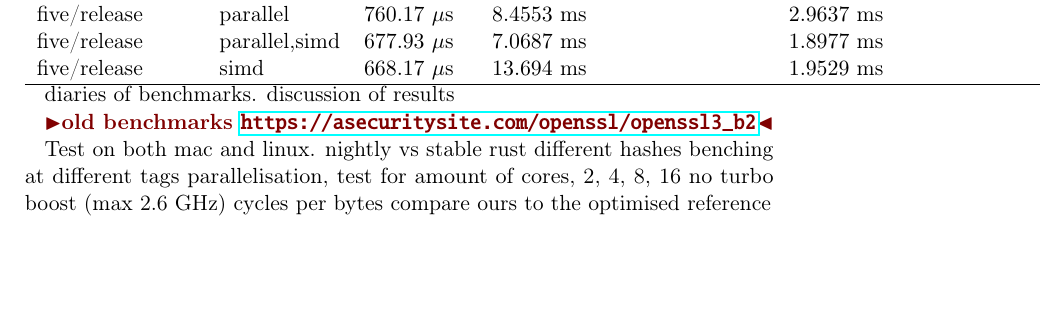
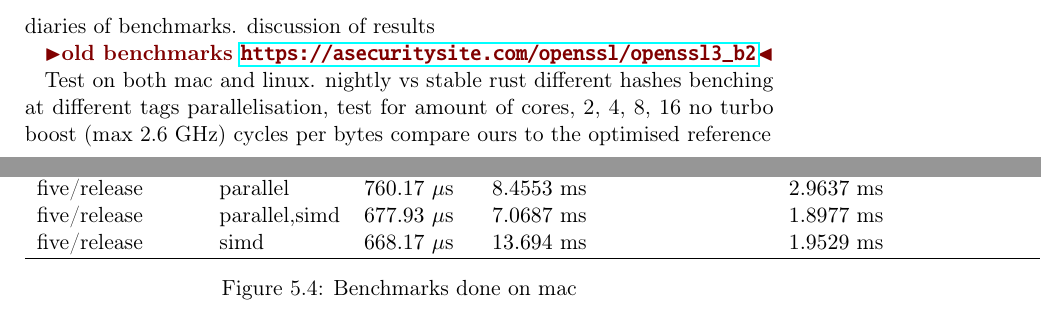
Before and after one commit to Mactherobot/sdith-rust, a LaTeX thesis (project/template.tex): part of page 69 of 75 before the commit and two parts of pages 67 and 69 of 75 after it, the two joined at a grey line, cut so that both start at the same text, the shorter picture padded with empty space. Compiled offline with pdfLaTeX.

Commit message:
Small correction

```diff
--- a/project/template.tex
+++ b/project/template.tex
@@ -2116,7 +2118,8 @@ We measured performance in both cycles per byte and time. Furthermore we measure
  five/release       & simd          & $668.17$ $\mu$s    & $13.694$ ms                     & $1.9529$ ms                         \\
 \hline
 \end{tabular}
-
+\caption{Benchmarks done on mac}\label{fig:api_benchmarks_mac}
+\end{figure}
 diaries of benchmarks.
 discussion of results
 
```
Also changed, not shown: project/template.tex (2 more changed lines).
